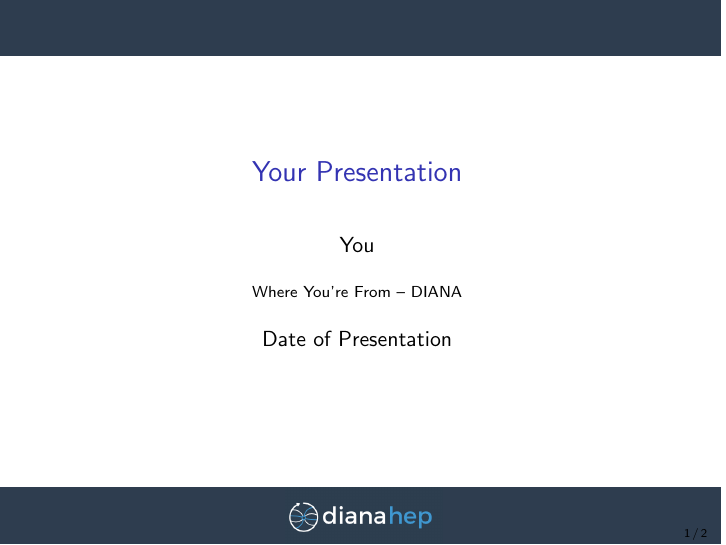
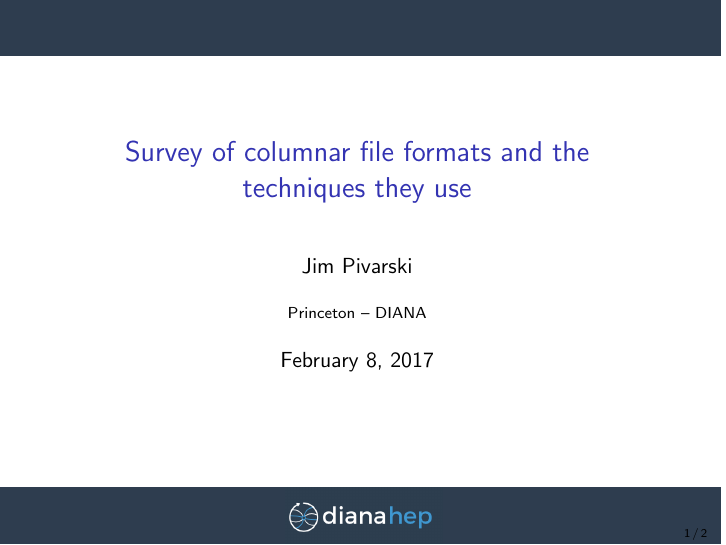
Before and after one commit to jpivarski-talks/2017-02-08-rootio-survey, LaTeX slides (main.tex): page 1 of 2. Compiled offline with pdfLaTeX.

Commit message:
Update on Overleaf.

```diff
--- a/main.tex
+++ b/main.tex
@@ -60,10 +60,10 @@
   morestring=[b]"""
 }
 
-\title[Your Short Title]{Your Presentation}
-\author{You}
-\institute{Where You're From -- DIANA}
-\date{Date of Presentation}
+\title[2017-02-08-rootio-survey]{Survey of columnar file formats and the techniques they use}
+\author{Jim Pivarski}
+\institute{Princeton -- DIANA}
+\date{February 8, 2017}
 
 \begin{document}
 
```
